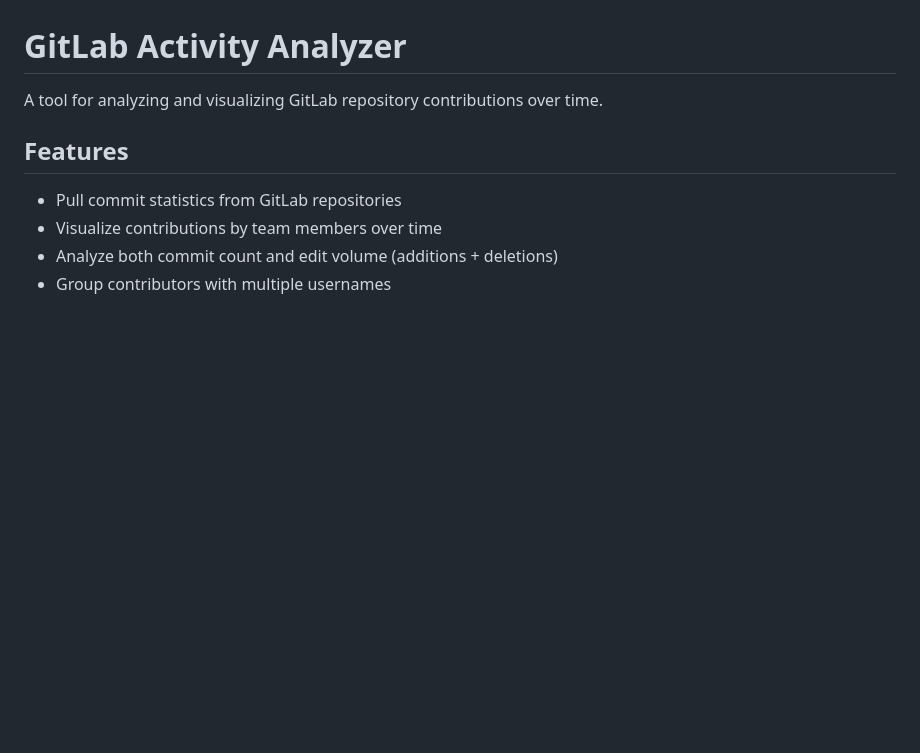
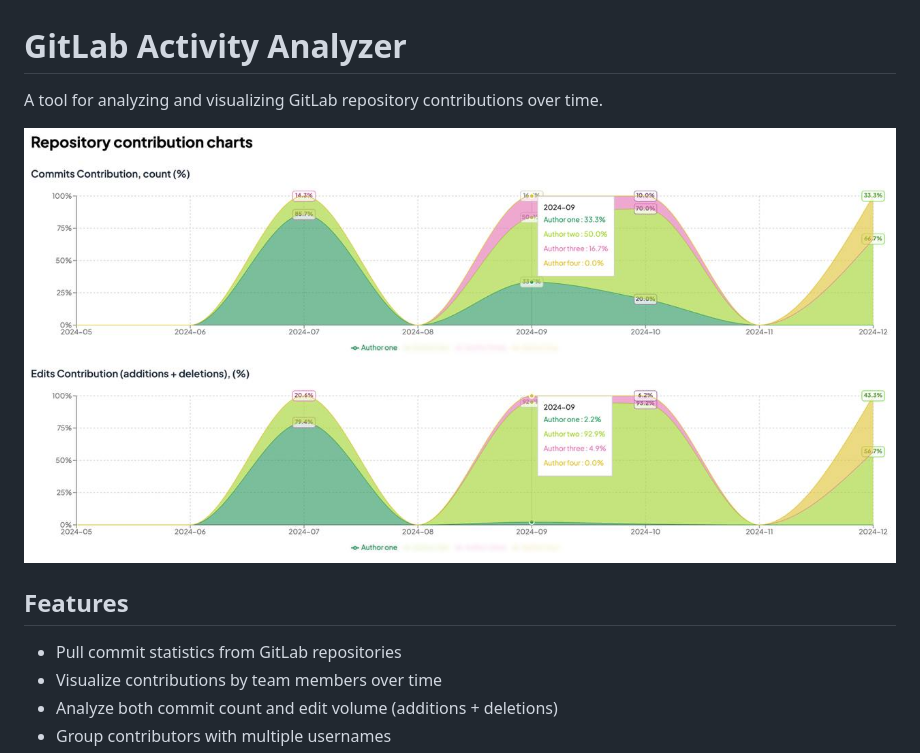
Before and after one commit to tohachan/gitlab-activity-analyzer, a Markdown page: README.md, the part around the change. GitHub-like rendering; pictures changed too: public/assets/screenshot.jpeg (added); blank space fills up the shorter version.

Commit message:
update meta, README, fix types

```diff
--- a/README.md
+++ b/README.md
@@ -1,6 +1,8 @@
 # GitLab Activity Analyzer
 
 A tool for analyzing and visualizing GitLab repository contributions over time.
+
+![GitLab Activity Analyzer Screenshot](public/assets/screenshot.jpeg)
 
 ## Features
 
```
Also changed, not shown: 2 other files.
